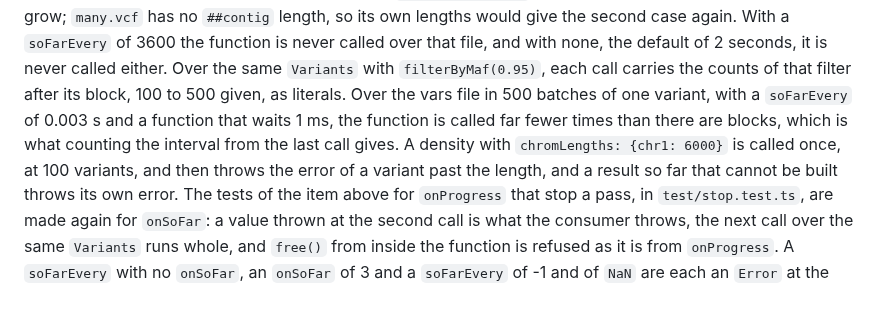
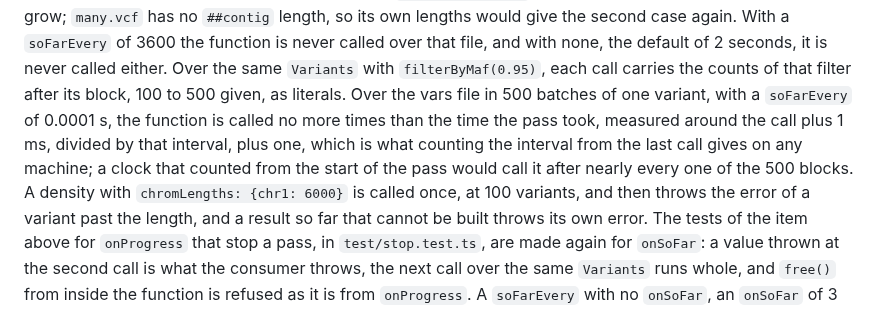
Before and after one commit to JoseBlanca/popnei, a Markdown page: docs/specs/js_sources.md, the part around the change. GitHub-like rendering.

Commit message:
the test of the interval from the last call is one whose bound holds on any machine, as the fixing of the review found
Co-Authored-By: Claude Opus 5.5 (1M context) <noreply@anthropic.com>

```diff
--- a/docs/specs/js_sources.md
+++ b/docs/specs/js_sources.md
@@ -664,10 +664,12 @@ With a `soFarEvery` of 3600 the function is never called over that file,
 and with none, the default of 2 seconds, it is never called either. Over
 the same `Variants` with `filterByMaf(0.95)`, each call carries the counts
 of that filter after its block, 100 to 500 given, as literals. Over the
-vars file in 500 batches of one variant, with a `soFarEvery` of 0.003 s and
-a function that waits 1 ms, the function is called far fewer times than
-there are blocks, which is what counting the interval from the last call
-gives. A density with `chromLengths: {chr1: 6000}` is called once, at 100
+vars file in 500 batches of one variant, with a `soFarEvery` of 0.0001 s,
+the function is called no more times than the time the pass took, measured
+around the call plus 1 ms, divided by that interval, plus one, which is what
+counting the interval from the last call gives on any machine; a clock that
+counted from the start of the pass would call it after nearly every one of
+the 500 blocks. A density with `chromLengths: {chr1: 6000}` is called once, at 100
 variants, and then throws the error of a variant past the length, and a
 result so far that cannot be built throws its own error.
 The tests of the item above for `onProgress` that stop a pass, in
```
